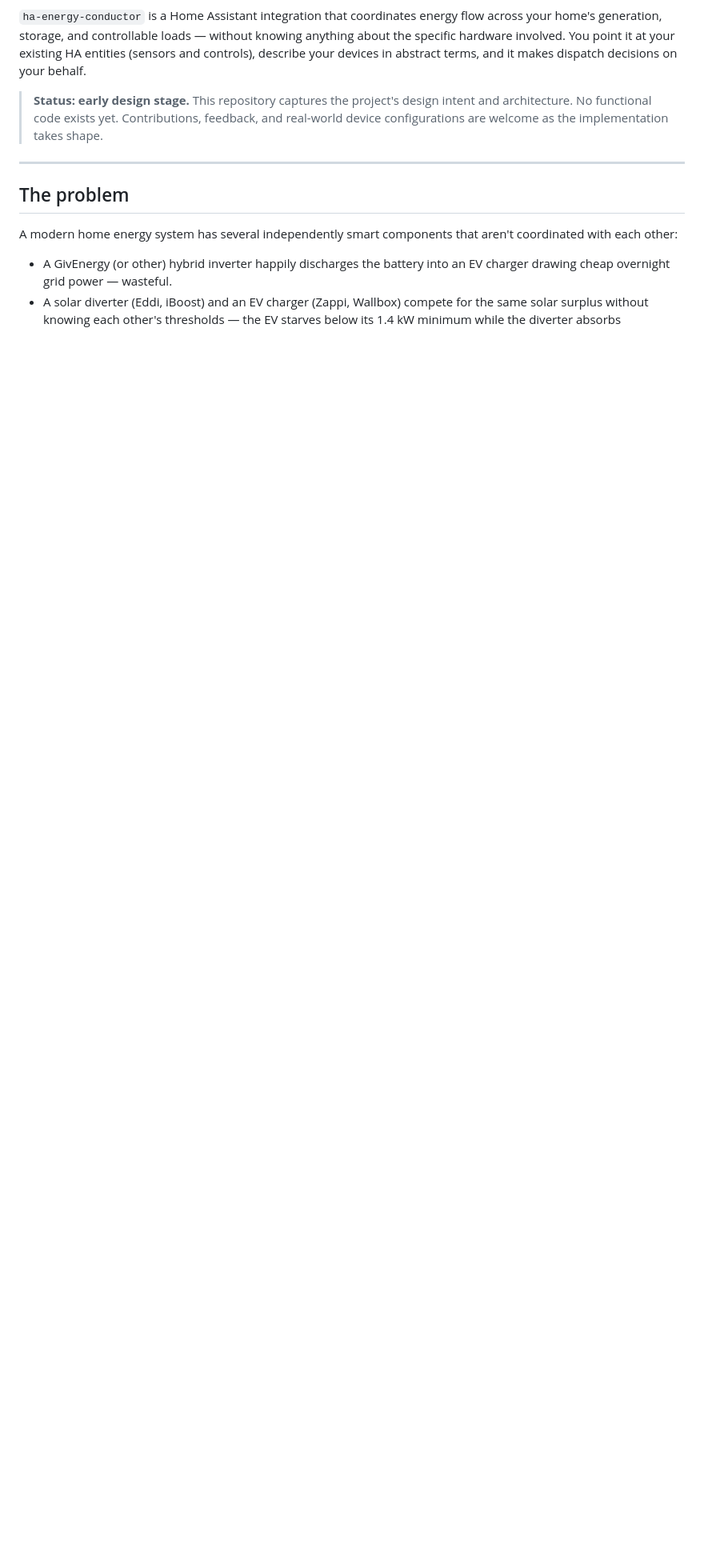
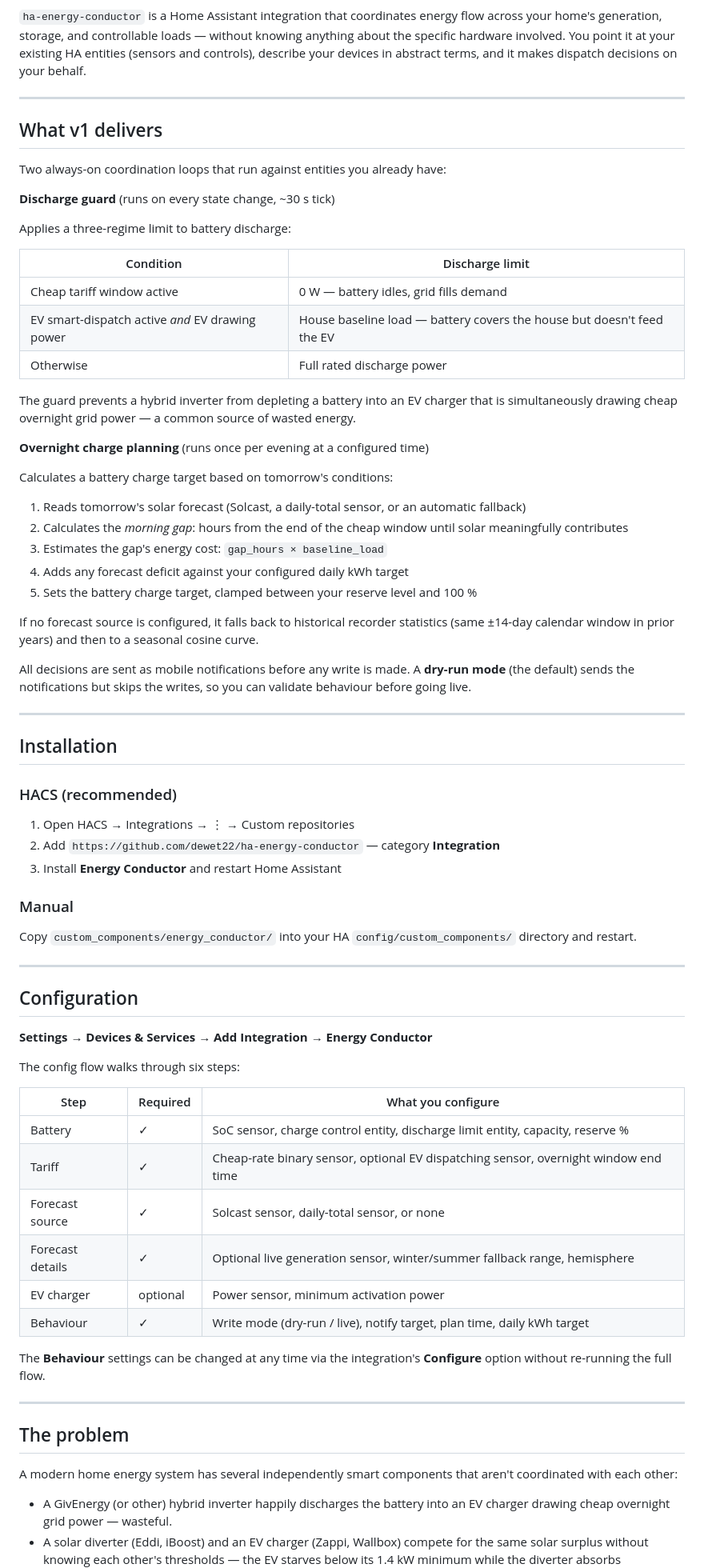
Before and after one commit to dewet22/ha-energy-conductor, a Markdown page: README.md, the part around one of its changes. Shown at 80% size. Drawn GitHub-style; blank space fills up the shorter version.

```diff
--- a/README.md
+++ b/README.md
@@ -5,6 +10,69 @@
 `ha-energy-conductor` is a Home Assistant integration that coordinates energy flow across your home's generation, storage, and controllable loads — without knowing anything about the specific hardware involved. You point it at your existing HA entities (sensors and controls), describe your devices in abstract terms, and it makes dispatch decisions on your behalf.
 
-> **Status: early design stage.** This repository captures the project's design intent and architecture. No functional code exists yet. Contributions, feedback, and real-world device configurations are welcome as the implementation takes shape.
+---
+
+## What v1 delivers
+
+Two always-on coordination loops that run against entities you already have:
+
+**Discharge guard** (runs on every state change, ~30 s tick)
+
+Applies a three-regime limit to battery discharge:
+
+| Condition | Discharge limit |
+|---|---|
+| Cheap tariff window active | 0 W — battery idles, grid fills demand |
+| EV smart-dispatch active *and* EV drawing power | House baseline load — battery covers the house but doesn't feed the EV |
+| Otherwise | Full rated discharge power |
+
+The guard prevents a hybrid inverter from depleting a battery into an EV charger that is simultaneously drawing cheap overnight grid power — a common source of wasted energy.
+
+**Overnight charge planning** (runs once per evening at a configured time)
+
+Calculates a battery charge target based on tomorrow's conditions:
+
+1. Reads tomorrow's solar forecast (Solcast, a daily-total sensor, or an automatic fallback)
+2. Calculates the *morning gap*: hours from the end of the cheap window until solar meaningfully contributes
+3. Estimates the gap's energy cost: `gap_hours × baseline_load`
+4. Adds any forecast deficit against your configured daily kWh target
+5. Sets the battery charge target, clamped between your reserve level and 100 %
+
+If no forecast source is configured, it falls back to historical recorder statistics (same ±14-day calendar window in prior years) and then to a seasonal cosine curve.
+
+All decisions are sent as mobile notifications before any write is made. A **dry-run mode** (the default) sends the notifications but skips the writes, so you can validate behaviour before going live.
+
+---
+
+## Installation
+
+### HACS (recommended)
+
+1. Open HACS → Integrations → ⋮ → Custom repositories
+2. Add `https://github.com/dewet22/ha-energy-conductor` — category **Integration**
+3. Install **Energy Conductor** and restart Home Assistant
+
+### Manual
+
+Copy `custom_components/energy_conductor/` into your HA `config/custom_components/` directory and restart.
+
+---
+
+## Configuration
+
+**Settings → Devices & Services → Add Integration → Energy Conductor**
+
+The config flow walks through six steps:
+
+| Step | Required | What you configure |
+|---|---|---|
+| Battery | ✓ | SoC sensor, charge control entity, discharge limit entity, capacity, reserve % |
+| Tariff | ✓ | Cheap-rate binary sensor, optional EV dispatching sensor, overnight window end time |
+| Forecast source | ✓ | Solcast sensor, daily-total sensor, or none |
+| Forecast details | ✓ | Optional live generation sensor, winter/summer fallback range, hemisphere |
+| EV charger | optional | Power sensor, minimum activation power |
+| Behaviour | ✓ | Write mode (dry-run / live), notify target, plan time, daily kWh target |
+
+The **Behaviour** settings can be changed at any time via the integration's **Configure** option without re-running the full flow.
 
 ---
 
```
Also changed, not shown: other parts of README.md (+12 -127 lines).
